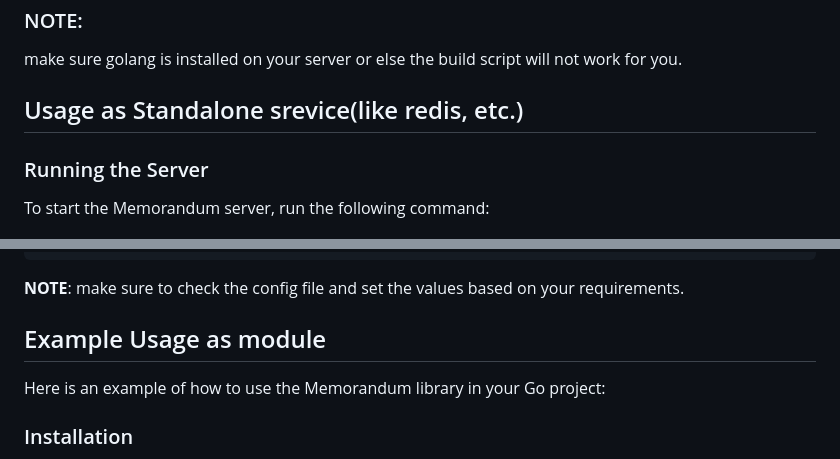
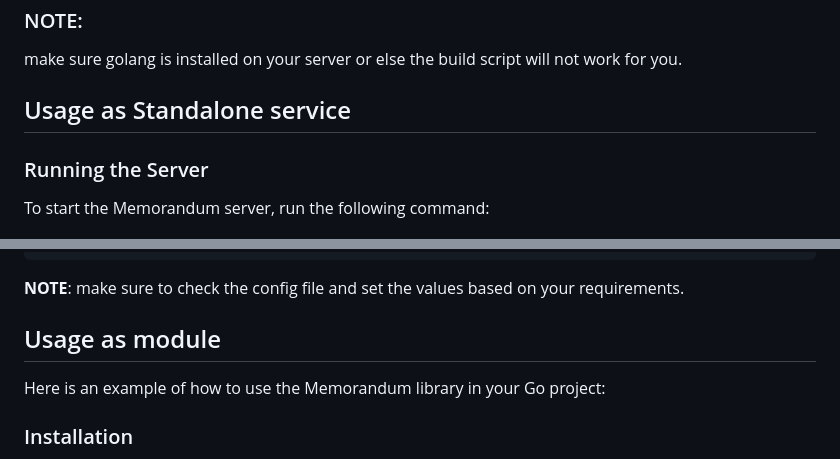
Before and after one commit to shafigh75/Memorandum, a Markdown page: README.md, 2 parts joined by grey strips. GitHub-like rendering.

````diff
--- a/README.md
+++ b/README.md
@@ -29,7 +29,7 @@ curl -sSL https://raw.githubusercontent.com/shafigh75/Memorandum/main/build.sh |
 ### NOTE:
 make sure golang is installed on your server or else the build script will not work for you.
 
-## Usage as Standalone srevice(like redis, etc.)
+## Usage as Standalone service
 ### Running the Server
 To start the Memorandum server, run the following command:
 
@@ -65,7 +65,7 @@ Memorandum uses a configuration file to set various parameters such as the numbe
 ```
 **NOTE**: make sure to check the config file and set the values based on your requirements.
 
-## Example Usage as module
+## Usage as module
 Here is an example of how to use the Memorandum library in your Go project:
 
 ### Installation
````
